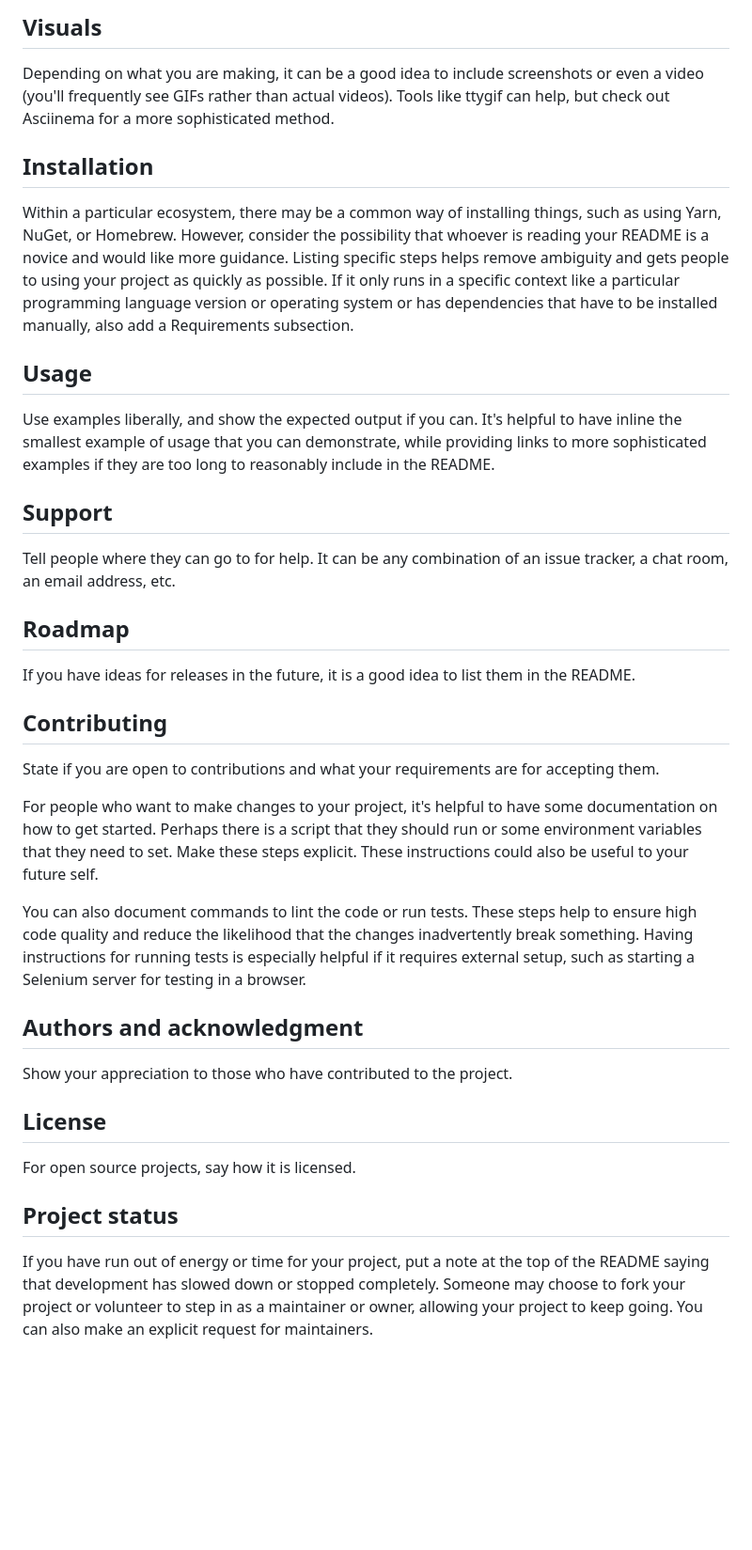
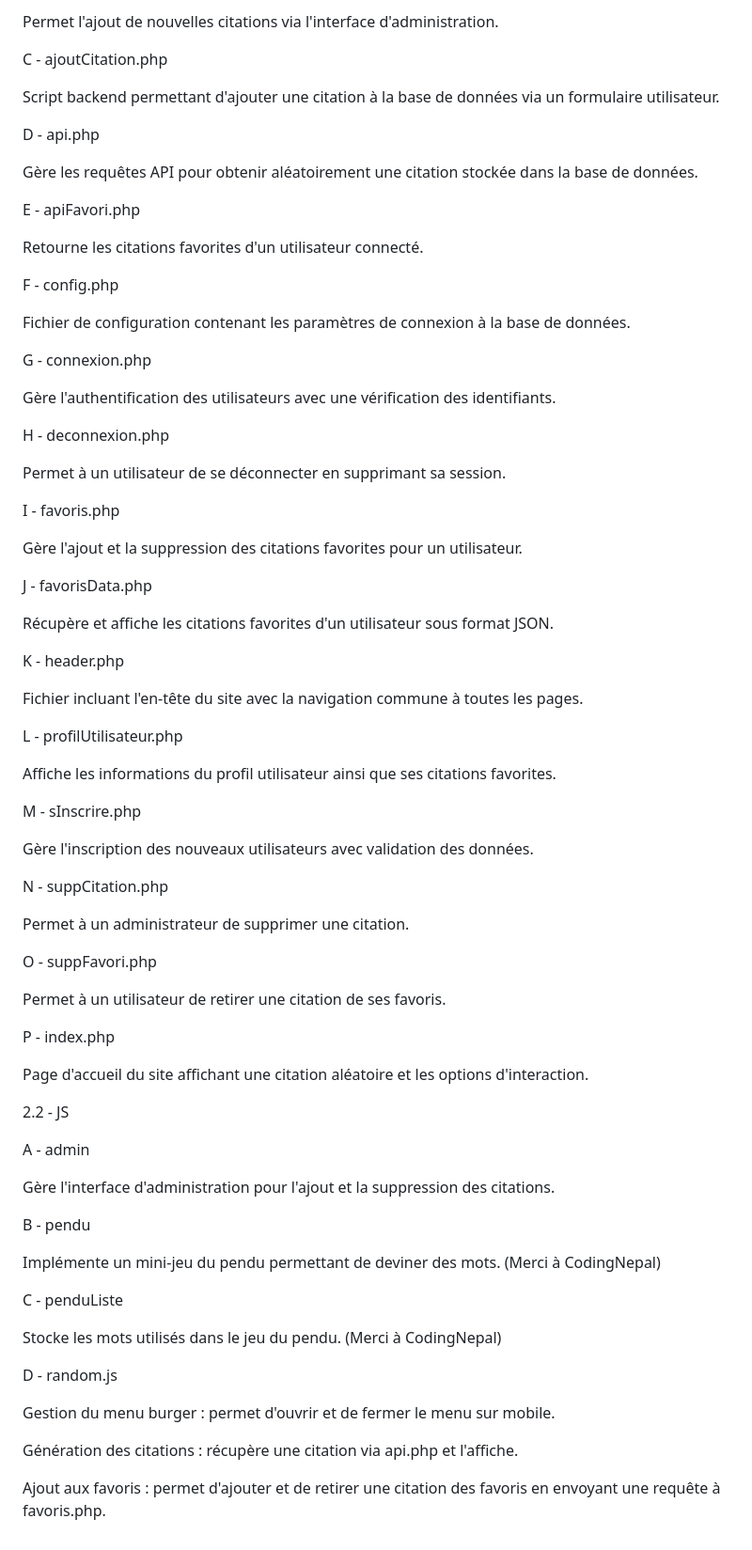
Before and after one commit to MoraisTP/generateurCitation, a Markdown page: README.md, the part around one of its changes. Shown at 94% size. Rendered like a GitHub page; blank space fills up the shorter version.

```diff
--- a/README.md
+++ b/README.md
@@ -63,31 +49,80 @@ On some READMEs, you may see small images that convey metadata, such as whether
 
-## Visuals
-Depending on what you are making, it can be a good idea to include screenshots or even a video (you'll frequently see GIFs rather than actual videos). Tools like ttygif can help, but check out Asciinema for a more sophisticated method.
+Permet l'ajout de nouvelles citations via l'interface d'administration.
 
-## Installation
-Within a particular ecosystem, there may be a common way of installing things, such as using Yarn, NuGet, or Homebrew. However, consider the possibility that whoever is reading your README is a novice and would like more guidance. Listing specific steps helps remove ambiguity and gets people to using your project as quickly as possible. If it only runs in a specific context like a particular programming language version or operating system or has dependencies that have to be installed manually, also add a Requirements subsection.
+C - ajoutCitation.php
 
-## Usage
-Use examples liberally, and show the expected output if you can. It's helpful to have inline the smallest example of usage that you can demonstrate, while providing links to more sophisticated examples if they are too long to reasonably include in the README.
+Script backend permettant d'ajouter une citation à la base de données via un formulaire utilisateur.
 
-## Support
-Tell people where they can go to for help. It can be any combination of an issue tracker, a chat room, an email address, etc.
+D - api.php
 
-## Roadmap
-If you have ideas for releases in the future, it is a good idea to list them in the README.
+Gère les requêtes API pour obtenir aléatoirement une citation stockée dans la base de données.
 
-## Contributing
-State if you are open to contributions and what your requirements are for accepting them.
+E - apiFavori.php
 
-For people who want to make changes to your project, it's helpful to have some documentation on how to get started. Perhaps there is a script that they should run or some environment variables that they need to set. Make these steps explicit. These instructions could also be useful to your future self.
+Retourne les citations favorites d'un utilisateur connecté.
 
-You can also document commands to lint the code or run tests. These steps help to ensure high code quality and reduce the likelihood that the changes inadvertently break something. Having instructions for running tests is especially helpful if it requires external setup, such as starting a Selenium server for testing in a browser.
+F - config.php
 
-## Authors and acknowledgment
-Show your appreciation to those who have contributed to the project.
+Fichier de configuration contenant les paramètres de connexion à la base de données.
 
-## License
-For open source projects, say how it is licensed.
+G - connexion.php
 
-## Project status
-If you have run out of energy or time for your project, put a note at the top of the README saying that development has slowed down or stopped completely. Someone may choose to fork your project or volunteer to step in as a maintainer or owner, allowing your project to keep going. You can also make an explicit request for maintainers.
+Gère l'authentification des utilisateurs avec une vérification des identifiants.
+
+H - deconnexion.php
+
+Permet à un utilisateur de se déconnecter en supprimant sa session.
+
+I - favoris.php
+
+Gère l'ajout et la suppression des citations favorites pour un utilisateur.
+
+J - favorisData.php
+
+Récupère et affiche les citations favorites d'un utilisateur sous format JSON.
+
+K - header.php
+
+Fichier incluant l'en-tête du site avec la navigation commune à toutes les pages.
+
+L - profilUtilisateur.php
+
+Affiche les informations du profil utilisateur ainsi que ses citations favorites.
+
+M - sInscrire.php
+
+Gère l'inscription des nouveaux utilisateurs avec validation des données.
+
+N - suppCitation.php
+
+Permet à un administrateur de supprimer une citation.
+
+O - suppFavori.php
+
+Permet à un utilisateur de retirer une citation de ses favoris.
+
+P - index.php
+
+Page d'accueil du site affichant une citation aléatoire et les options d'interaction.
+
+2.2 - JS
+
+A - admin
+
+Gère l'interface d'administration pour l'ajout et la suppression des citations.
+
+B - pendu
+
+Implémente un mini-jeu du pendu permettant de deviner des mots. (Merci à CodingNepal)
+
+C - penduListe
+
+Stocke les mots utilisés dans le jeu du pendu. (Merci à CodingNepal)
+
+D - random.js
+
+Gestion du menu burger : permet d'ouvrir et de fermer le menu sur mobile.
+
+Génération des citations : récupère une citation via api.php et l'affiche.
+
+Ajout aux favoris : permet d'ajouter et de retirer une citation des favoris en envoyant une requête à favoris.php.
```
Also changed, not shown: other parts of README.md (+25 -39 lines).
